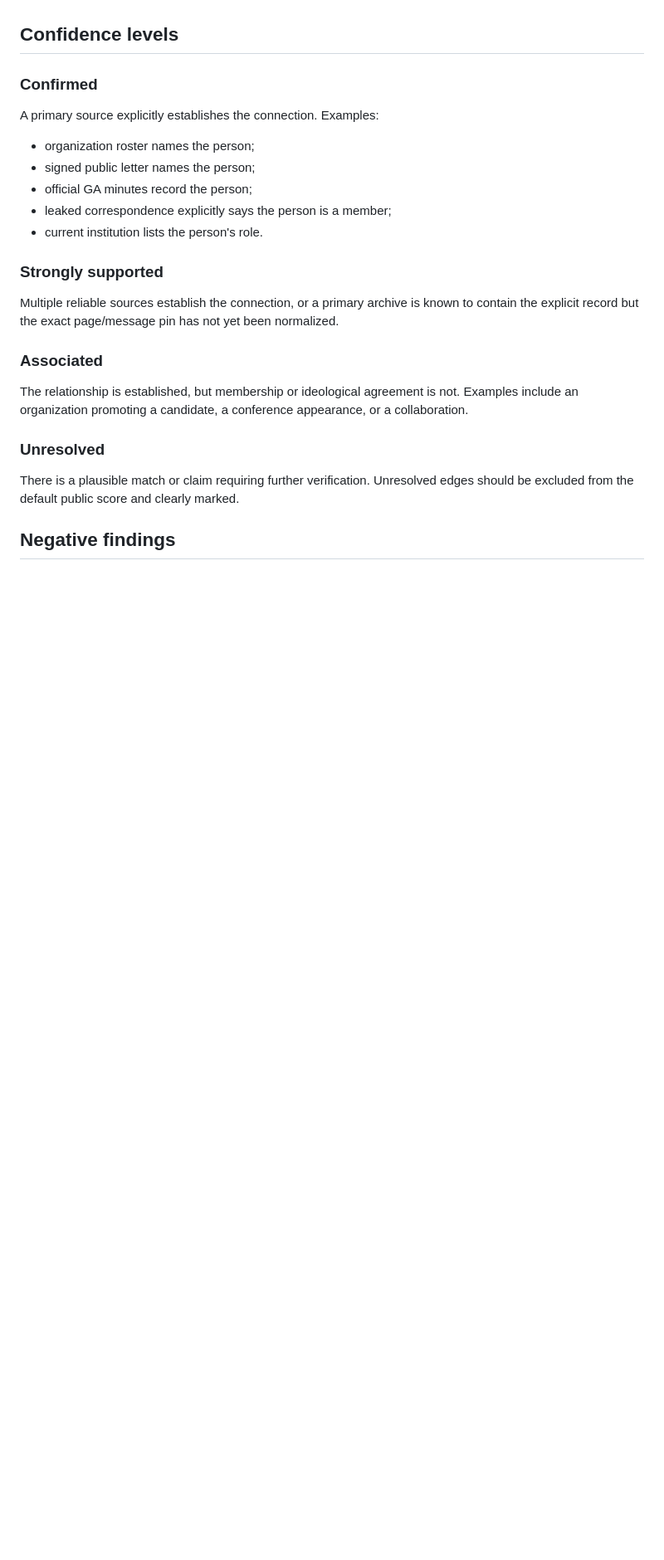
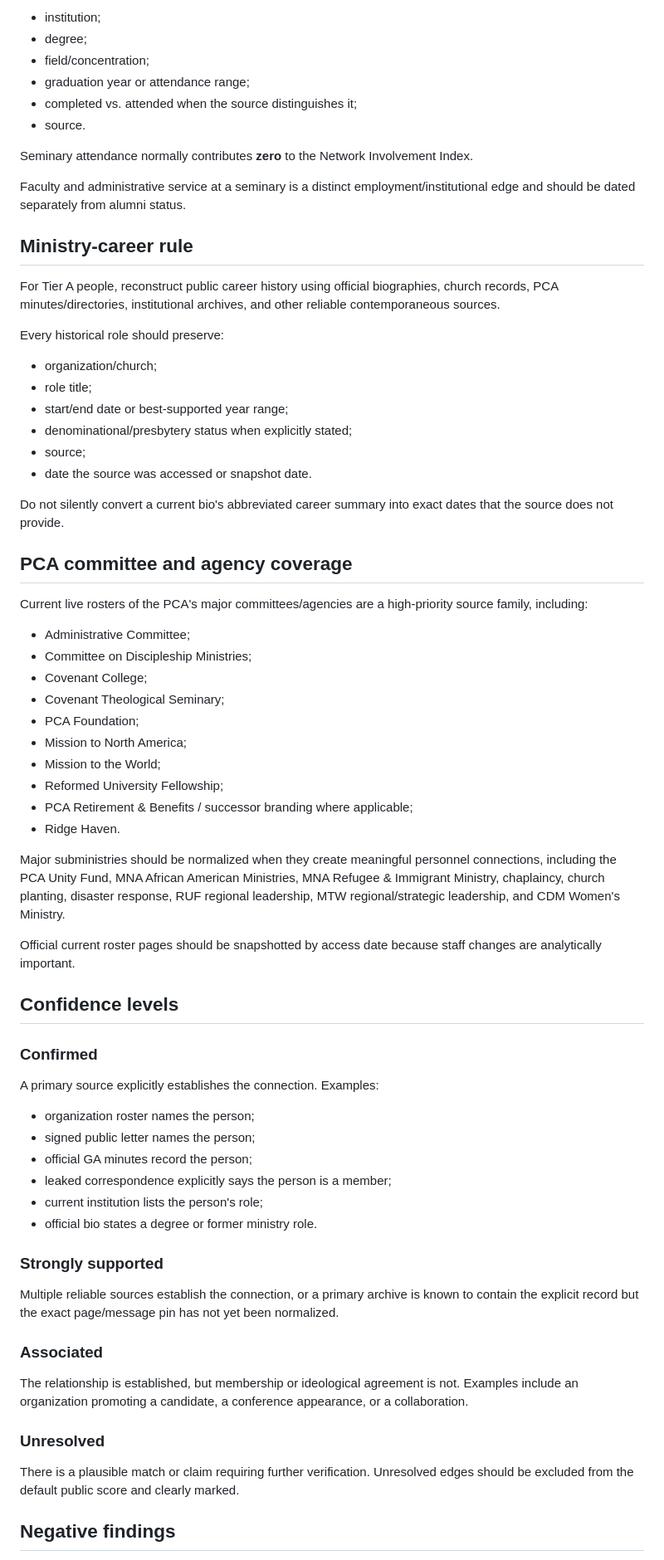
Before and after one commit to simoncgoldstein/PCA-Data, a Markdown page: research/methodology.md, the part around one of its changes. Shown at 83% size. Rendered like a GitHub page; blank space fills up the shorter version.

```diff
--- a/research/methodology.md
+++ b/research/methodology.md
@@ -78,3 +132,47 @@ Adjacency should never render visually as equivalent to formal membership.
+- institution;
+- degree;
+- field/concentration;
+- graduation year or attendance range;
+- completed vs. attended when the source distinguishes it;
+- source.
+
+Seminary attendance normally contributes **zero** to the Network Involvement Index.
+
+Faculty and administrative service at a seminary is a distinct employment/institutional edge and should be dated separately from alumni status.
+
+## Ministry-career rule
+
+For Tier A people, reconstruct public career history using official biographies, church records, PCA minutes/directories, institutional archives, and other reliable contemporaneous sources.
+
+Every historical role should preserve:
+
+- organization/church;
+- role title;
+- start/end date or best-supported year range;
+- denominational/presbytery status when explicitly stated;
+- source;
+- date the source was accessed or snapshot date.
+
+Do not silently convert a current bio's abbreviated career summary into exact dates that the source does not provide.
+
+## PCA committee and agency coverage
+
+Current live rosters of the PCA's major committees/agencies are a high-priority source family, including:
+
+- Administrative Committee;
+- Committee on Discipleship Ministries;
+- Covenant College;
+- Covenant Theological Seminary;
+- PCA Foundation;
+- Mission to North America;
+- Mission to the World;
+- Reformed University Fellowship;
+- PCA Retirement & Benefits / successor branding where applicable;
+- Ridge Haven.
+
+Major subministries should be normalized when they create meaningful personnel connections, including the PCA Unity Fund, MNA African American Ministries, MNA Refugee & Immigrant Ministry, chaplaincy, church planting, disaster response, RUF regional leadership, MTW regional/strategic leadership, and CDM Women's Ministry.
+
+Official current roster pages should be snapshotted by access date because staff changes are analytically important.
 
 ## Confidence levels
 
@@ -85,7 +183,8 @@ A primary source explicitly establishes the connection. Examples:
 - signed public letter names the person;
 - official GA minutes record the person;
 - leaked correspondence explicitly says the person is a member;
-- current institution lists the person's role.
+- current institution lists the person's role;
+- official bio states a degree or former ministry role.
 
 ### Strongly supported
 Multiple reliable sources establish the connection, or a primary archive is known to contain the explicit record but the exact page/message pin has not yet been normalized.
```
Also changed, not shown: other parts of research/methodology.md (+87 -7 lines).
